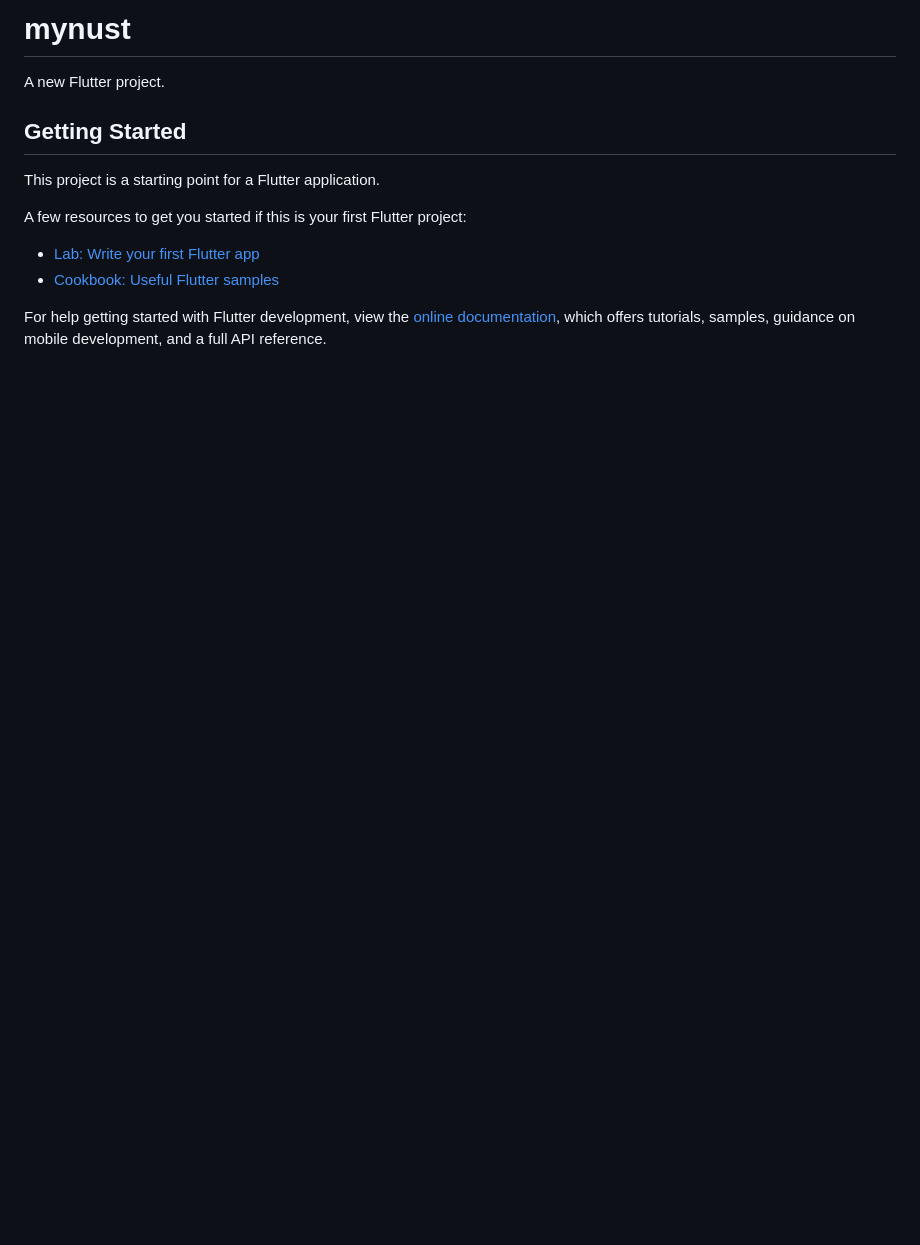
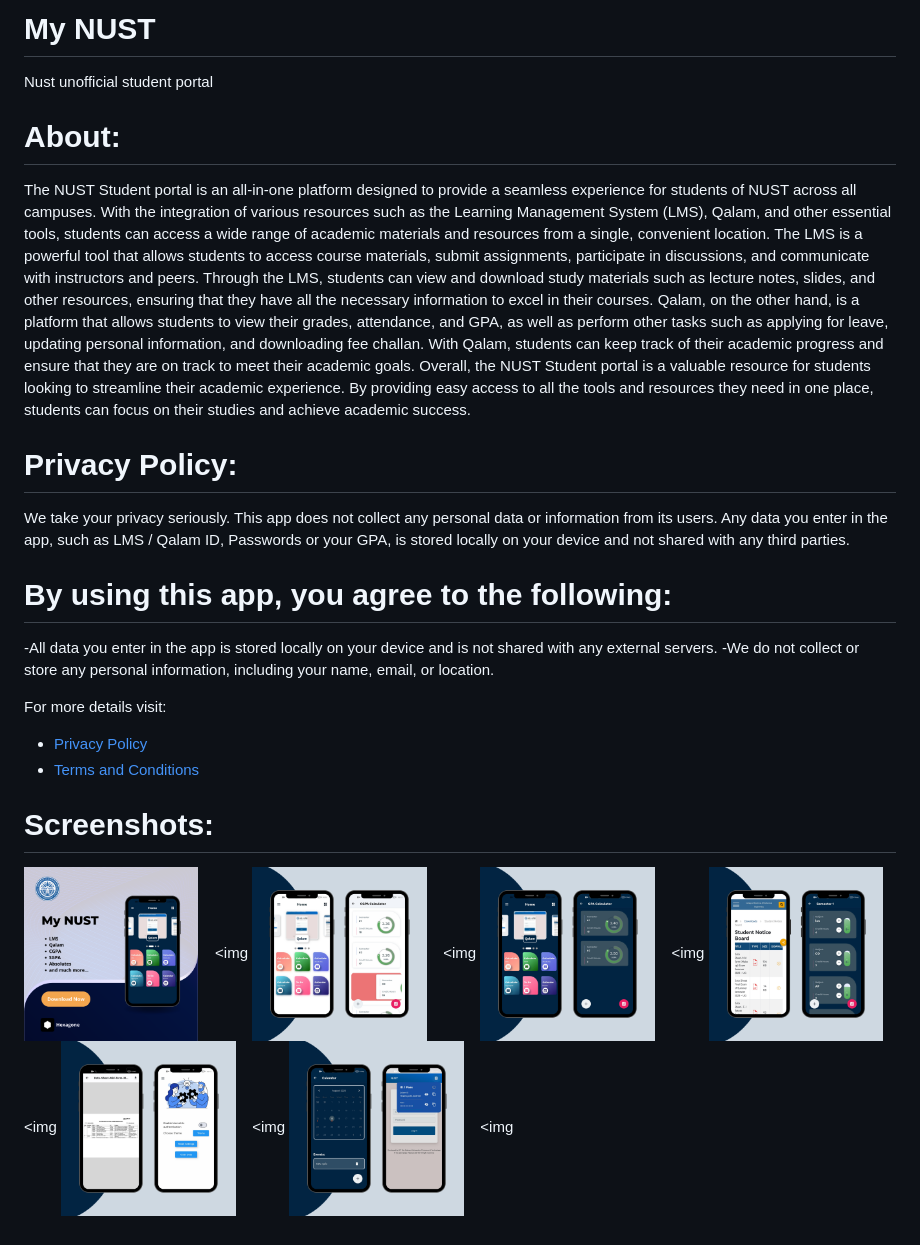
Before and after one commit to Hmmza-tariq/MY-NUST, a Markdown page: README.md, the part around the change. Rendered like a GitHub page; pictures changed too: assets/images/ss.png (added), assets/images/ss1.png (added), assets/images/ss2.png (added); blank space fills up the shorter version.

```diff
--- a/README.md
+++ b/README.md
@@ -1,16 +1,28 @@
-# mynust
+# My NUST
 
-A new Flutter project.
+Nust unofficial student portal
 
-## Getting Started
+# About:
+The NUST Student portal is an all-in-one platform designed to provide a seamless experience for students of NUST across all campuses. With the integration of various resources such as the Learning Management System (LMS), Qalam, and other essential tools, students can access a wide range of academic materials and resources from a single, convenient location.
+The LMS is a powerful tool that allows students to access course materials, submit assignments, participate in discussions, and communicate with instructors and peers. Through the LMS, students can view and download study materials such as lecture notes, slides, and other resources, ensuring that they have all the necessary information to excel in their courses.
+Qalam, on the other hand, is a platform that allows students to view their grades, attendance, and GPA, as well as perform other tasks such as applying for leave, updating personal information, and downloading fee challan. With Qalam, students can keep track of their academic progress and ensure that they are on track to meet their academic goals. Overall, the NUST Student portal is a valuable resource for students looking to streamline their academic experience. By providing easy access to all the tools and resources they need in one place, students can focus on their studies and achieve academic success.
 
-This project is a starting point for a Flutter application.
+# Privacy Policy:
+We take your privacy seriously. This app does not collect any personal data or information from its users. Any data you enter in the app, such as LMS / Qalam ID, Passwords or your GPA, is stored locally on your device and not shared with any third parties.
 
-A few resources to get you started if this is your first Flutter project:
+# By using this app, you agree to the following:
+-All data you enter in the app is stored locally on your device and is not shared with any external servers.
+-We do not collect or store any personal information, including your name, email, or location.
 
-- [Lab: Write your first Flutter app](https://docs.flutter.dev/get-started/codelab)
-- [Cookbook: Useful Flutter samples](https://docs.flutter.dev/cookbook)
+For more details visit:
+- [Privacy Policy](https://sites.google.com/view/mynust-privacy-policy/home)
+- [Terms and Conditions](https://sites.google.com/view/mynust-terms-and-conditions/home)
 
-For help getting started with Flutter development, view the
-[online documentation](https://docs.flutter.dev/), which offers tutorials,
-samples, guidance on mobile development, and a full API reference.
+
+# Screenshots:
+<img src="assets/images/ss.png" width=20% height =35%>    &nbsp;&nbsp;   <img
+<img src="assets/images/ss2.png" width=20% height =35%>    &nbsp;&nbsp;   <img
+<img src="assets/images/ss1.png" width=20% height =35%>    &nbsp;&nbsp;   <img
+<img src="assets/images/ss3.png" width=20% height =35%>    &nbsp;&nbsp;   <img
+<img src="assets/images/ss4.png" width=20% height =35%>    &nbsp;&nbsp;   <img
+<img src="assets/images/ss5.png" width=20% height =35%>    &nbsp;&nbsp;   <img
```
